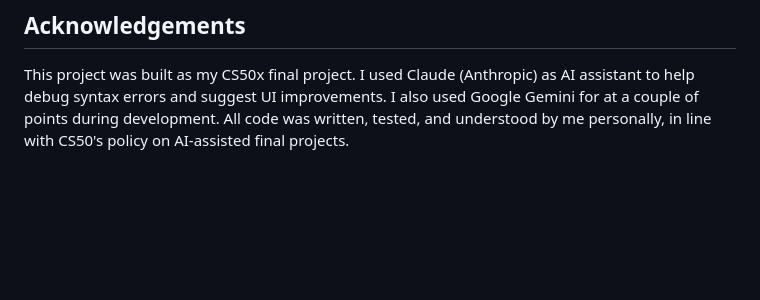
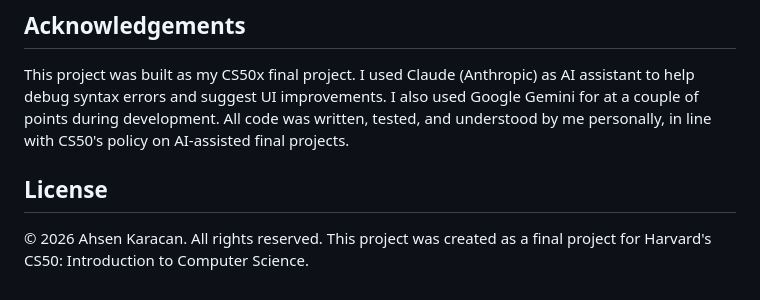
Before and after one commit to Ahsenkaracan123/My-ScholarLibrary, a Markdown page: README.md, the part around the change. Drawn GitHub-style; blank space fills up the shorter version.

Commit message:
Update README with license and project details
Added license information and project attribution.

```diff
--- a/README.md
+++ b/README.md
@@ -129,3 +129,8 @@ errors and suggest UI
 improvements. I also used Google Gemini for  at a couple of
 points during development. All code was written, tested, and understood by
 me personally, in line with CS50's policy on AI-assisted final projects.
+
+## License
+
+© 2026 Ahsen Karacan. All rights reserved.
+This project was created as a final project for Harvard's CS50: Introduction to Computer Science.
```
